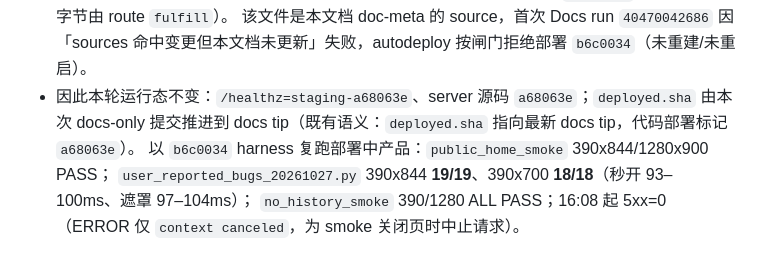
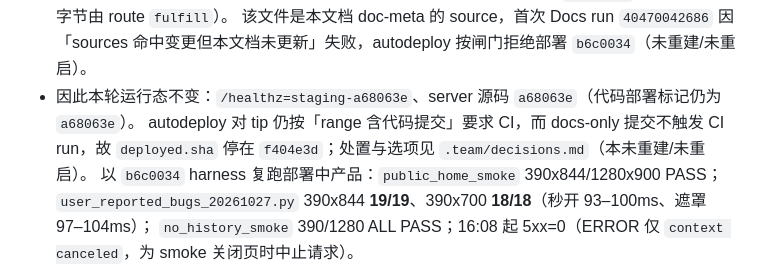
Before and after one commit to 7310C7310C/yixianqian, a Markdown page: docs/STATUS.md, the part around the change. GitHub-like rendering.

Commit message:
文档：更正 deployed.sha 现状与 CI 门禁停滞说明
- 3649ac1 后 autodeploy 对 tip 仍按 range 含代码提交要求 CI；docs-only 提交不触发 CI run，
  deployed.sha 实际停在 f404e3d，healthz 仍 staging-a68063e。
- 记录停滞原因、选项与教训，待 Lead 决定处置。

Docs: docs/STATUS.md

```diff
--- a/docs/STATUS.md
+++ b/docs/STATUS.md
@@ -448,8 +448,9 @@ M6 进入条件：上述验收项完成，`docs/product-spec.md` 有证据地签
   秒开改按「已看到卡图」的缓存命中口径测量（先等卡片缩图 `complete`，再预取缩图字节由 route `fulfill`）。
   该文件是本文档 doc-meta 的 source，首次 Docs run `40470042686` 因
   「sources 命中变更但本文档未更新」失败，autodeploy 按闸门拒绝部署 `b6c0034`（未重建/未重启）。
-- 因此本轮运行态不变：`/healthz=staging-a68063e`、server 源码 `a68063e`；`deployed.sha` 由本次 docs-only
-  提交推进到 docs tip（既有语义：`deployed.sha` 指向最新 docs tip，代码部署标记 `a68063e`）。
+- 因此本轮运行态不变：`/healthz=staging-a68063e`、server 源码 `a68063e`（代码部署标记仍为 `a68063e`）。
+  autodeploy 对 tip 仍按「range 含代码提交」要求 CI，而 docs-only 提交不触发 CI run，故 `deployed.sha`
+  停在 `f404e3d`；处置与选项见 `.team/decisions.md`（本未重建/未重启）。
   以 `b6c0034` harness 复跑部署中产品：`public_home_smoke` 390x844/1280x900 PASS；
   `user_reported_bugs_20261027.py` 390x844 **19/19**、390x700 **18/18**（秒开 93–100ms、遮罩 97–104ms）；
   `no_history_smoke` 390/1280 ALL PASS；16:08 起 5xx=0（ERROR 仅 `context canceled`，为 smoke 关闭页时中止请求）。
```
